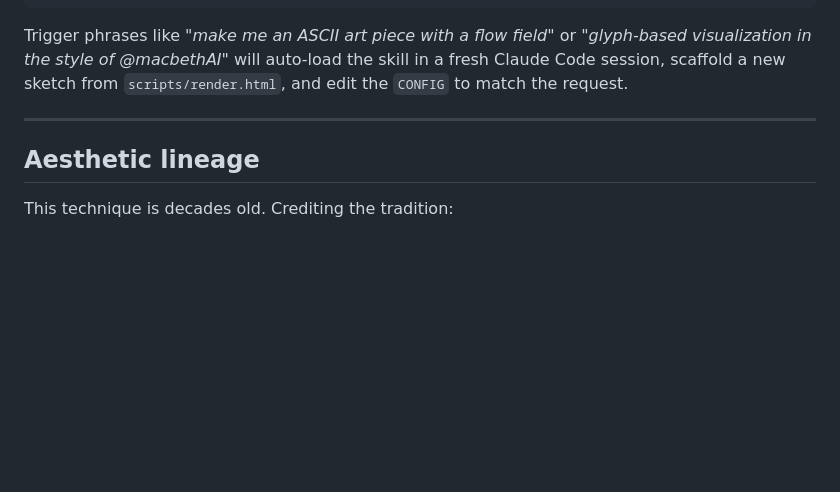
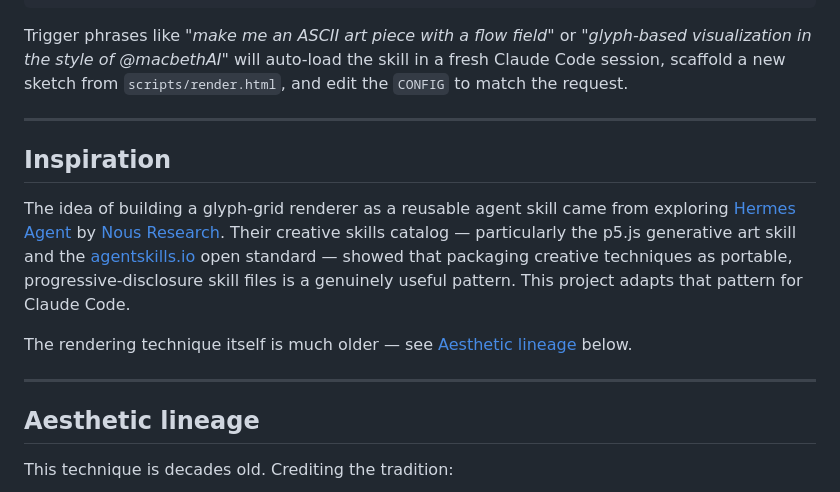
Before and after one commit to Joona-t/glyph-grid, a Markdown page: README.md, the part around the change. Drawn GitHub-style; blank space fills up the shorter version.

Commit message:
credit Nous Research / Hermes Agent as tooling inspiration

```diff
--- a/README.md
+++ b/README.md
@@ -91,6 +91,14 @@ Trigger phrases like *"make me an ASCII art piece with a flow field"* or *"glyph
 
 ---
 
+## Inspiration
+
+The idea of building a glyph-grid renderer as a reusable agent skill came from exploring [Hermes Agent](https://github.com/NousResearch/hermes-agent) by [Nous Research](https://nousresearch.com). Their creative skills catalog — particularly the p5.js generative art skill and the [agentskills.io](https://agentskills.io) open standard — showed that packaging creative techniques as portable, progressive-disclosure skill files is a genuinely useful pattern. This project adapts that pattern for Claude Code.
+
+The rendering technique itself is much older — see [Aesthetic lineage](#aesthetic-lineage) below.
+
+---
+
 ## Aesthetic lineage
 
 This technique is decades old. Crediting the tradition:
```
Also changed, not shown: PLAN.md (+4 -0 lines).
